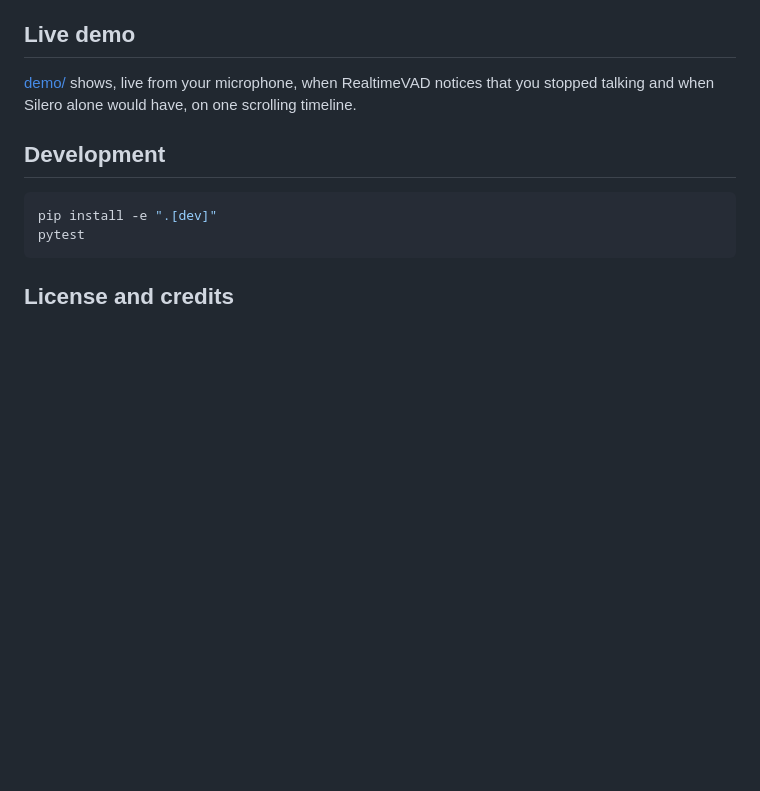
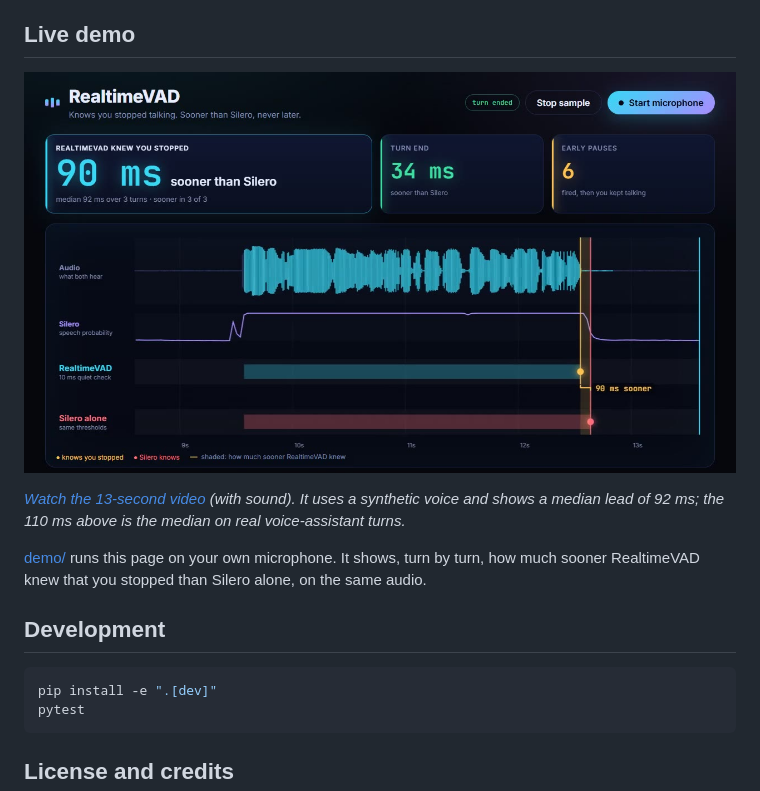
Before and after one commit to KoljaB/RealtimeVAD, a Markdown page: README.md, the part around the change. Rendered like a GitHub page; pictures changed too: demo/demo.jpg (added); blank space fills up the shorter version.

```diff
--- a/README.md
+++ b/README.md
@@ -131,9 +131,12 @@ python benchmarks/speech_off_lead.py <wav dir> out.json
 
 ## Live demo
 
-[demo/](https://github.com/KoljaB/RealtimeVAD/blob/main/demo/README.md) shows, live from your microphone, when RealtimeVAD
-notices that you stopped talking and when Silero alone would have, on one
-scrolling timeline.
+[![RealtimeVAD demo: three turns, speech-off before Silero each time](https://raw.githubusercontent.com/KoljaB/RealtimeVAD/main/demo/demo.jpg)](https://github.com/KoljaB/RealtimeVAD/blob/main/demo/demo.mp4)
+
+*[Watch the 13-second video](https://github.com/KoljaB/RealtimeVAD/blob/main/demo/demo.mp4) (with sound). It uses a synthetic voice and shows a median lead of 92 ms; the 110 ms above is the median on real voice-assistant turns.*
+
+[demo/](https://github.com/KoljaB/RealtimeVAD/blob/main/demo/README.md) runs this page on your own microphone. It shows, turn by turn, how much sooner
+RealtimeVAD knew that you stopped than Silero alone, on the same audio.
 
 ## Development
 
```
Also changed, not shown: demo/README.md (+31 -17 lines), 4 other files.
